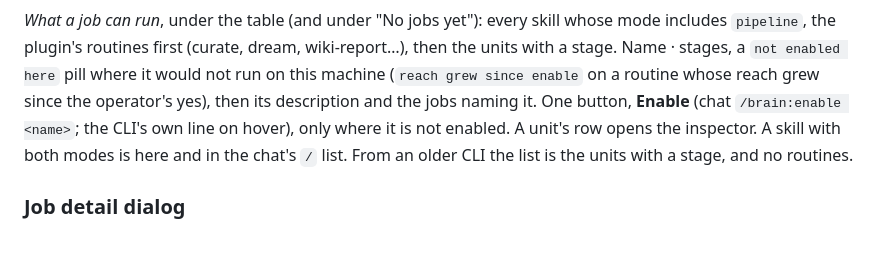
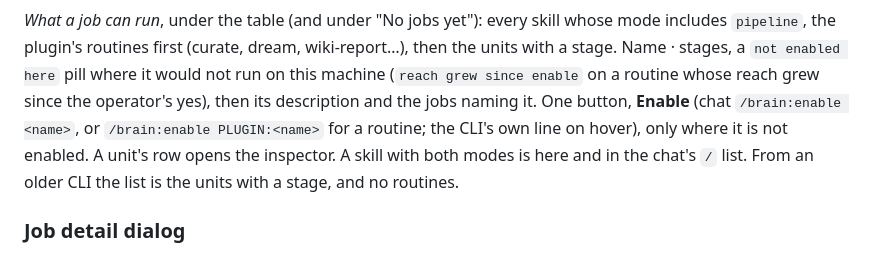
Before and after one commit to llm-wiki-packages/llm-wiki-obsidian-plugin, a Markdown page: docs/ux.md, the part around the change. GitHub-like rendering.

Commit message:
docs(3702): a routine's Enable hands chat /brain:enable PLUGIN:<name>

```diff
--- a/docs/ux.md
+++ b/docs/ux.md
@@ -76,9 +76,10 @@ whose mode includes `pipeline`, the plugin's routines first (curate, dream,
 wiki-report…), then the units with a stage. Name · stages, a `not enabled here`
 pill where it would not run on this machine (`reach grew since enable` on a
 routine whose reach grew since the operator's yes), then its description and the
-jobs naming it. One button, **Enable** (chat `/brain:enable <name>`; the
-CLI's own line on hover), only where it is not enabled. A unit's row opens
-the inspector. A skill with both modes is here and in the chat's `/` list.
+jobs naming it. One button, **Enable** (chat `/brain:enable <name>`, or
+`/brain:enable PLUGIN:<name>` for a routine; the CLI's own line on hover),
+only where it is not enabled. A unit's row opens the inspector. A skill
+with both modes is here and in the chat's `/` list.
 From an older CLI the list is the units with a stage, and no routines.
 
 ### Job detail dialog
```
